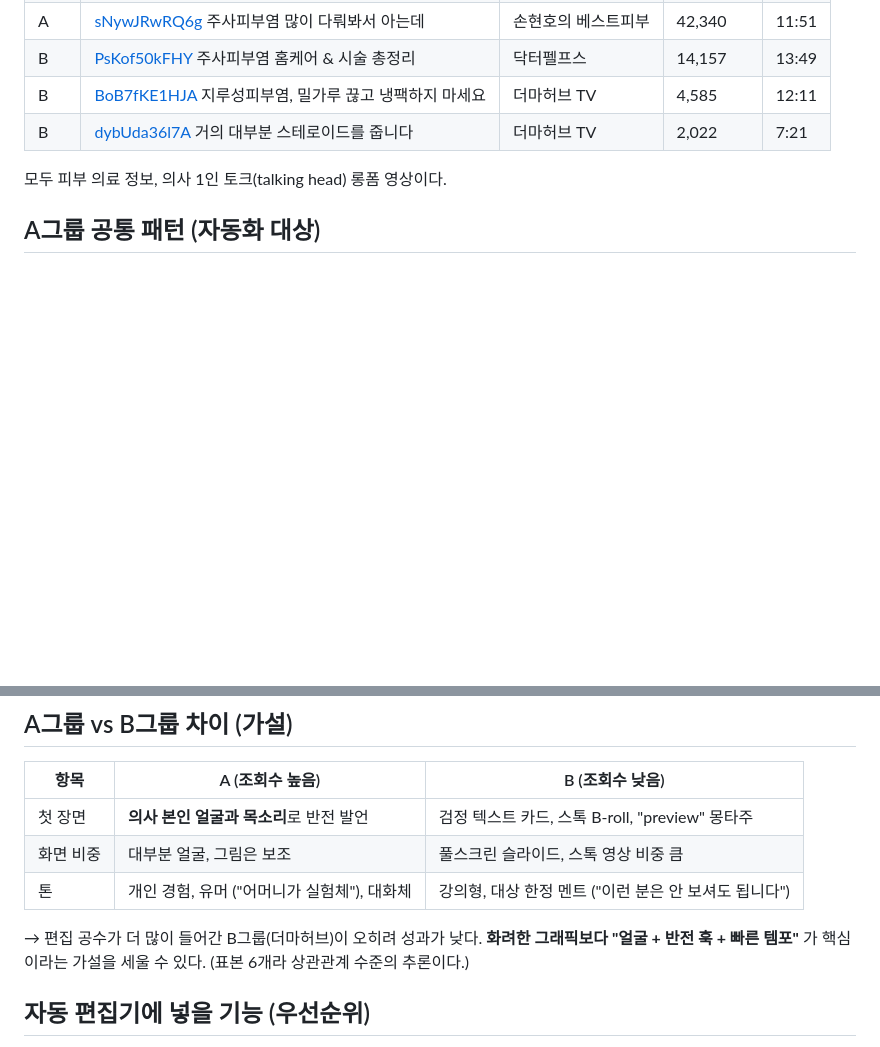
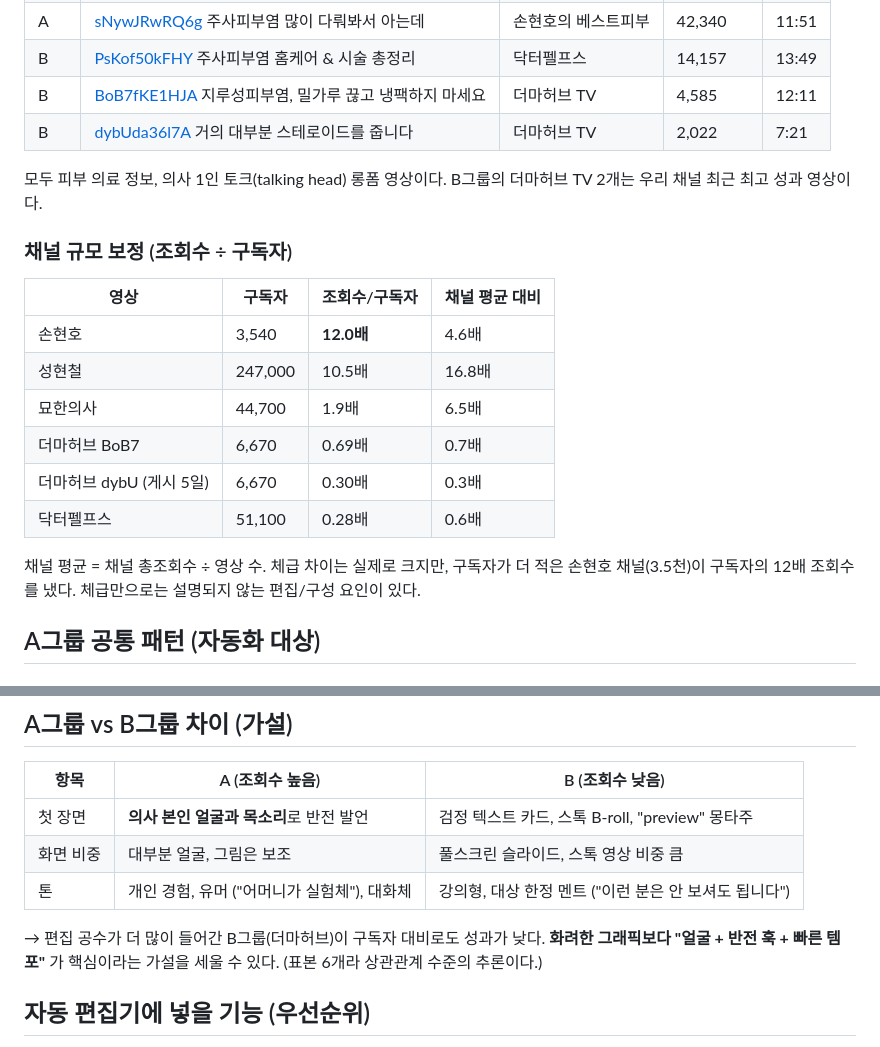
Before and after one commit to signalx1-sketch/my-project, a Markdown page: docs/reference-analysis.md, 2 parts joined by grey strips. GitHub-like rendering; blank space fills up the shorter version.

Commit message:
Normalize reference views by channel size
Co-Authored-By: Claude Opus 5.5 <noreply@anthropic.com>
Claude-Session: https://claude.ai/code/session_01W5aJ6RjiqXjewxs5XWe8qJ

```diff
--- a/docs/reference-analysis.md
+++ b/docs/reference-analysis.md
@@ -14,6 +14,20 @@
 | B | [dybUda36l7A](https://youtu.be/dybUda36l7A) 거의 대부분 스테로이드를 줍니다 | 더마허브 TV | 2,022 | 7:21 |
 
 모두 피부 의료 정보, 의사 1인 토크(talking head) 롱폼 영상이다.
+B그룹의 더마허브 TV 2개는 우리 채널 최근 최고 성과 영상이다.
+
+### 채널 규모 보정 (조회수 ÷ 구독자)
+
+| 영상 | 구독자 | 조회수/구독자 | 채널 평균 대비 |
+|---|---|---|---|
+| 손현호 | 3,540 | **12.0배** | 4.6배 |
+| 성현철 | 247,000 | 10.5배 | 16.8배 |
+| 묘한의사 | 44,700 | 1.9배 | 6.5배 |
+| 더마허브 BoB7 | 6,670 | 0.69배 | 0.7배 |
+| 더마허브 dybU (게시 5일) | 6,670 | 0.30배 | 0.3배 |
+| 닥터펠프스 | 51,100 | 0.28배 | 0.6배 |
+
+채널 평균 = 채널 총조회수 ÷ 영상 수. 체급 차이는 실제로 크지만, 구독자가 더 적은 손현호 채널(3.5천)이 구독자의 12배 조회수를 냈다. 체급만으로는 설명되지 않는 편집/구성 요인이 있다.
 
 ## A그룹 공통 패턴 (자동화 대상)
 
@@ -57,7 +71,7 @@
 | 화면 비중 | 대부분 얼굴, 그림은 보조 | 풀스크린 슬라이드, 스톡 영상 비중 큼 |
 | 톤 | 개인 경험, 유머 ("어머니가 실험체"), 대화체 | 강의형, 대상 한정 멘트 ("이런 분은 안 보셔도 됩니다") |
 
-→ 편집 공수가 더 많이 들어간 B그룹(더마허브)이 오히려 성과가 낮다. **화려한 그래픽보다 "얼굴 + 반전 훅 + 빠른 템포"** 가 핵심이라는 가설을 세울 수 있다. (표본 6개라 상관관계 수준의 추론이다.)
+→ 편집 공수가 더 많이 들어간 B그룹(더마허브)이 구독자 대비로도 성과가 낮다. **화려한 그래픽보다 "얼굴 + 반전 훅 + 빠른 템포"** 가 핵심이라는 가설을 세울 수 있다. (표본 6개라 상관관계 수준의 추론이다.)
 
 ## 자동 편집기에 넣을 기능 (우선순위)
 
```
